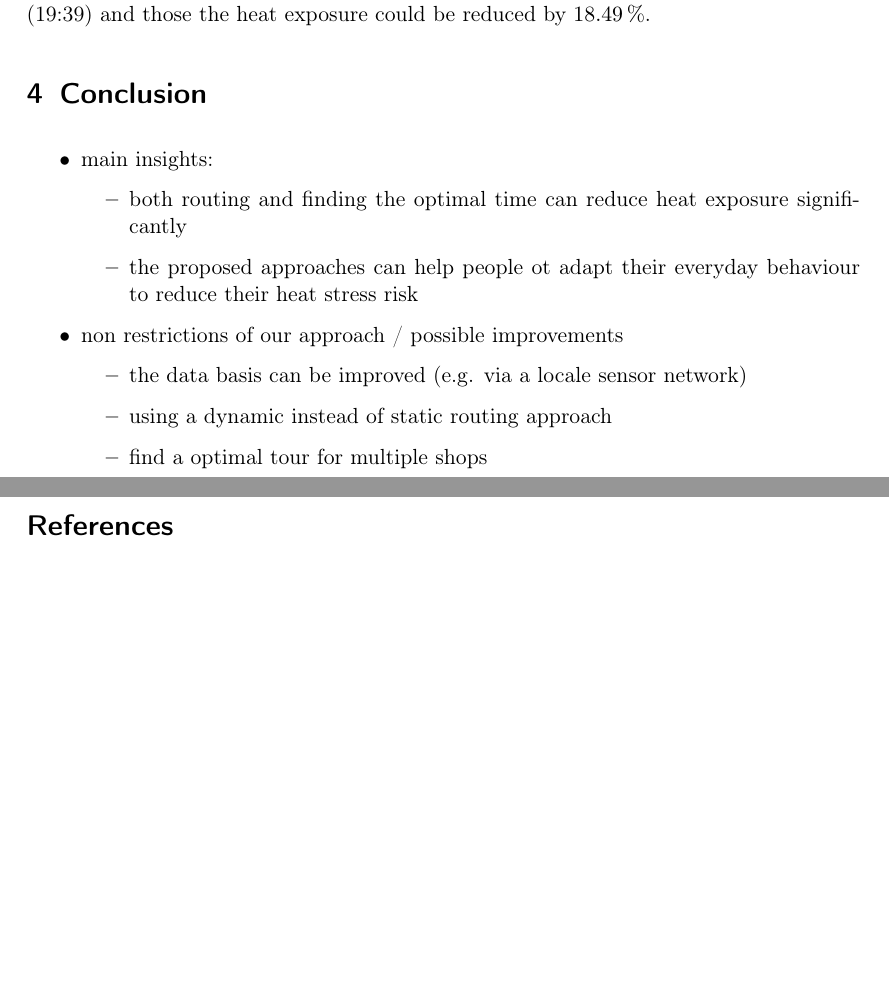
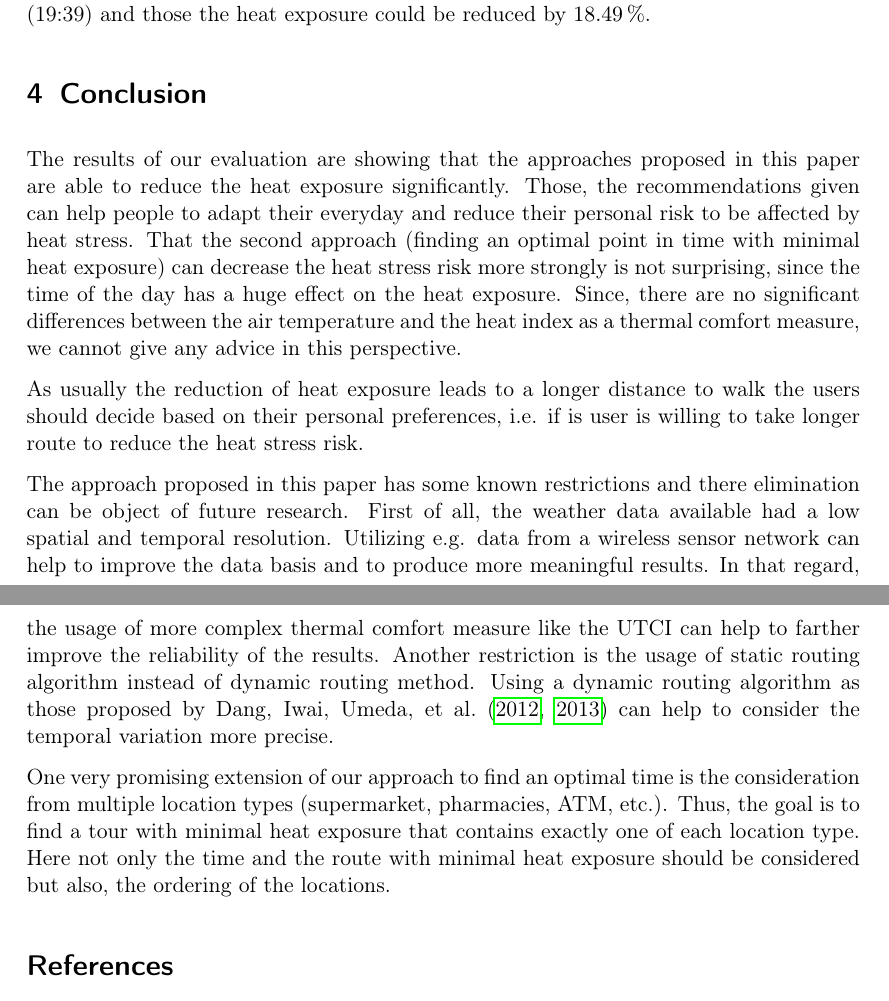
Before and after one commit to joachimrussig/GI_Forum_2017_Paper, a LaTeX paper (paper.tex, which reads conclusion.tex): two parts of pages 13 and 14 of 16, joined at a grey line, cut so that both start at the same text, the shorter picture padded with empty space. Compiled offline with pdfLaTeX.

Commit message:
Initial version of the conclusion section (see #12)

```diff
--- a/conclusion.tex
+++ b/conclusion.tex
@@ -3,16 +3,10 @@
 
 \section{Conclusion}
 
-\begin{itemize}
-	\item main insights:
-		\begin{itemize}
-			\item both routing and finding the optimal time can reduce heat exposure significantly
-			\item the proposed approaches can help people ot adapt their everyday behaviour  to reduce their heat stress risk
-		\end{itemize}
-	\item non restrictions of our approach / possible improvements
-		\begin{itemize}
-			\item the data basis can be improved (e.g. via a locale sensor network)
-			\item using a dynamic instead of static routing approach
-			\item find a optimal tour for multiple shops
-		\end{itemize}
-\end{itemize}
+The results of our evaluation are showing that the approaches proposed in this paper are able to reduce the heat exposure significantly. Those, the recommendations given can help people to adapt their everyday and reduce their personal risk to be affected by heat stress. That the second approach (finding an optimal point in time with minimal heat exposure)  can decrease the heat stress risk more strongly is not surprising, since the time of the day has a huge effect on the heat exposure. Since, there are no significant differences between the air temperature and the heat index as a thermal comfort measure, we cannot give any advice in this perspective.
+
+As usually the reduction of heat exposure leads to a longer distance to walk the users should decide based on their personal preferences, i.e. if is user is willing to take longer route to reduce the heat stress risk.
+
+The approach proposed in this paper has some known restrictions and there elimination can be object of future research. First of all, the weather data available had a low spatial and temporal resolution. Utilizing e.g. data from a wireless sensor network can help to improve the data basis and to produce more meaningful results. In that regard, the usage of more complex thermal comfort measure like the UTCI can help to farther improve the reliability of the results. Another restriction is the usage of static routing algorithm instead of dynamic routing method. Using a dynamic routing algorithm as those proposed by \citeauthor{Dang2012} (\citeyear{Dang2012}, \citeyear{Dang2013}) can help to consider the temporal variation more precise.
+
+One very promising extension of our approach to find an optimal time is the consideration from multiple location types (supermarket, pharmacies, ATM, etc.). Thus, the goal is to find a tour with minimal heat exposure that contains exactly one of each location type. Here not only the time and the route with minimal heat exposure should be considered but also, the ordering of the locations.
```
Also changed, not shown: paper.pdf.
